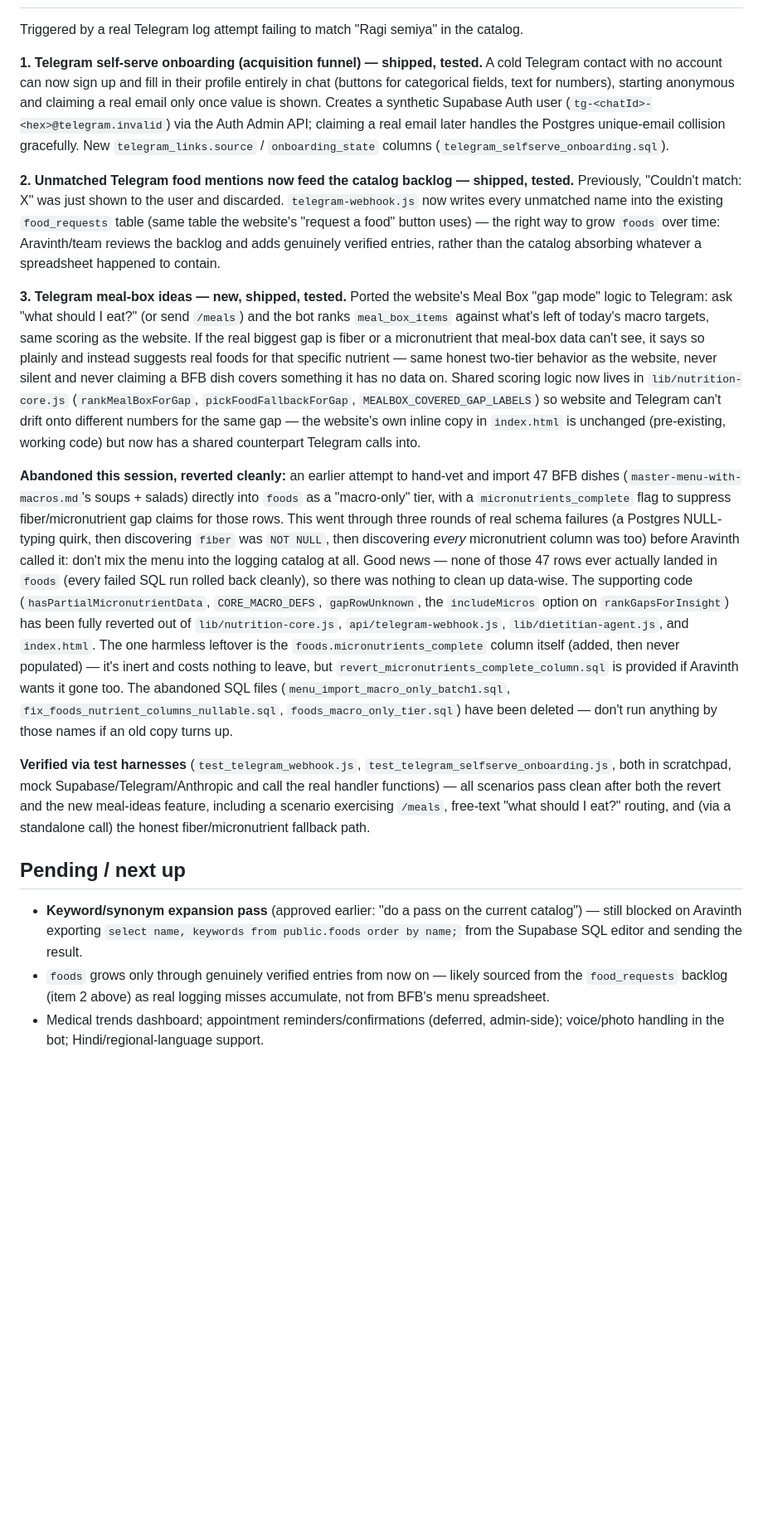
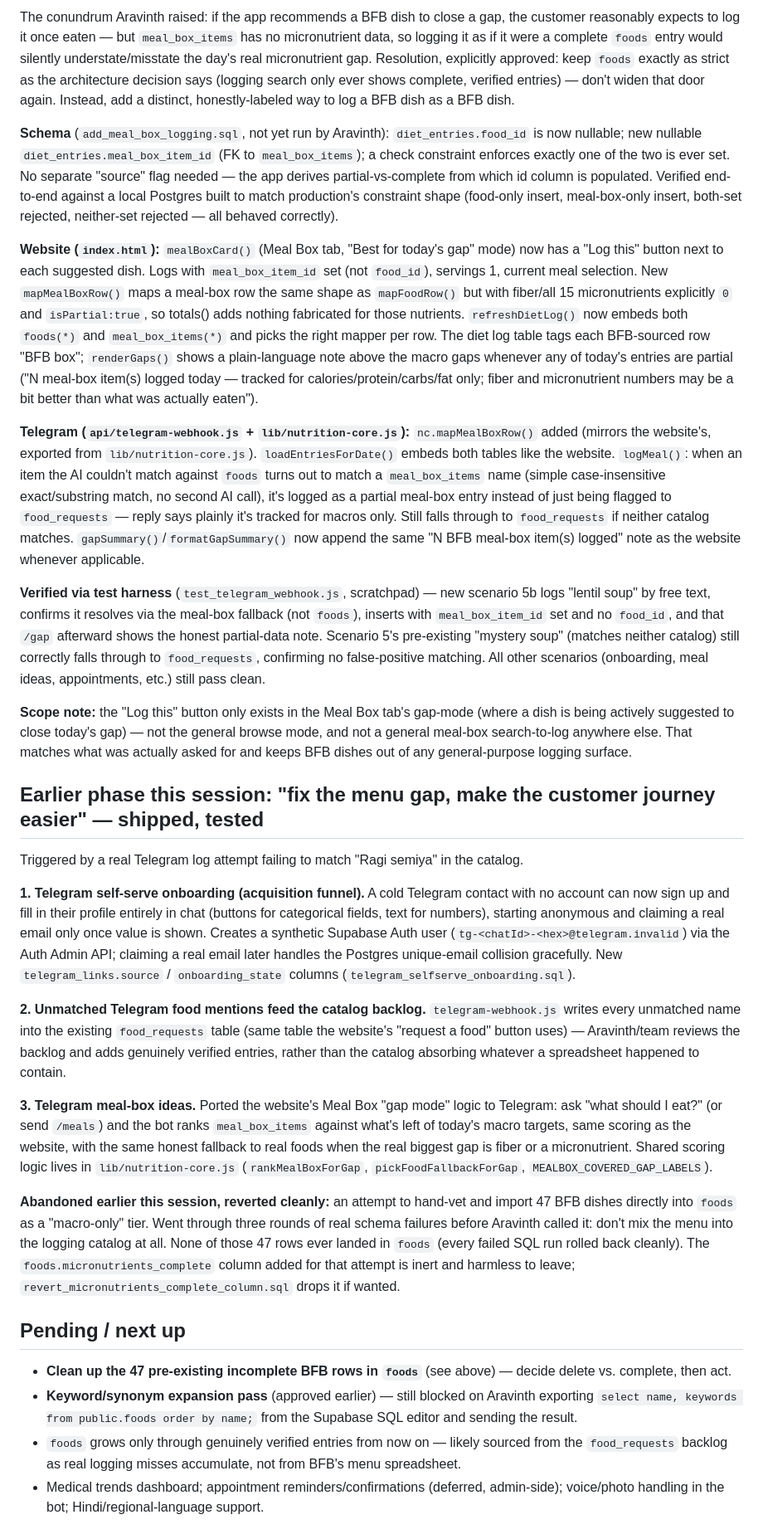
Before and after one commit to aravinthvc/Nutrigap-app, a Markdown page: Nutrigap status.md, the part around one of its changes. Shown at 83% size. Drawn GitHub-style; blank space fills up the shorter version.

```diff
--- a/Nutrigap status.md
+++ b/Nutrigap status.md
@@ -16,23 +29,32 @@ The website's Meal Box tab already implements this correctly (built in an earlie
+The conundrum Aravinth raised: if the app recommends a BFB dish to close a gap, the customer reasonably expects to log it once eaten — but `meal_box_items` has no micronutrient data, so logging it as if it were a complete `foods` entry would silently understate/misstate the day's real micronutrient gap. Resolution, explicitly approved: keep `foods` exactly as strict as the architecture decision says (logging search only ever shows complete, verified entries) — don't widen that door again. Instead, add a distinct, honestly-labeled way to log a BFB dish as a BFB dish.
+
+**Schema** (`add_meal_box_logging.sql`, not yet run by Aravinth): `diet_entries.food_id` is now nullable; new nullable `diet_entries.meal_box_item_id` (FK to `meal_box_items`); a check constraint enforces exactly one of the two is ever set. No separate "source" flag needed — the app derives partial-vs-complete from which id column is populated. Verified end-to-end against a local Postgres built to match production's constraint shape (food-only insert, meal-box-only insert, both-set rejected, neither-set rejected — all behaved correctly).
+
+**Website (`index.html`):** `mealBoxCard()` (Meal Box tab, "Best for today's gap" mode) now has a "Log this" button next to each suggested dish. Logs with `meal_box_item_id` set (not `food_id`), servings 1, current meal selection. New `mapMealBoxRow()` maps a meal-box row the same shape as `mapFoodRow()` but with fiber/all 15 micronutrients explicitly `0` and `isPartial:true`, so totals() adds nothing fabricated for those nutrients. `refreshDietLog()` now embeds both `foods(*)` and `meal_box_items(*)` and picks the right mapper per row. The diet log table tags each BFB-sourced row "BFB box"; `renderGaps()` shows a plain-language note above the macro gaps whenever any of today's entries are partial ("N meal-box item(s) logged today — tracked for calories/protein/carbs/fat only; fiber and micronutrient numbers may be a bit better than what was actually eaten").
+
+**Telegram (`api/telegram-webhook.js` + `lib/nutrition-core.js`):** `nc.mapMealBoxRow()` added (mirrors the website's, exported from `lib/nutrition-core.js`). `loadEntriesForDate()` embeds both tables like the website. `logMeal()`: when an item the AI couldn't match against `foods` turns out to match a `meal_box_items` name (simple case-insensitive exact/substring match, no second AI call), it's logged as a partial meal-box entry instead of just being flagged to `food_requests` — reply says plainly it's tracked for macros only. Still falls through to `food_requests` if neither catalog matches. `gapSummary()`/`formatGapSummary()` now append the same "N BFB meal-box item(s) logged" note as the website whenever applicable.
+
+**Verified via test harness** (`test_telegram_webhook.js`, scratchpad) — new scenario 5b logs "lentil soup" by free text, confirms it resolves via the meal-box fallback (not `foods`), inserts with `meal_box_item_id` set and no `food_id`, and that `/gap` afterward shows the honest partial-data note. Scenario 5's pre-existing "mystery soup" (matches neither catalog) still correctly falls through to `food_requests`, confirming no false-positive matching. All other scenarios (onboarding, meal ideas, appointments, etc.) still pass clean.
+
+**Scope note:** the "Log this" button only exists in the Meal Box tab's gap-mode (where a dish is being actively suggested to close today's gap) — not the general browse mode, and not a general meal-box search-to-log anywhere else. That matches what was actually asked for and keeps BFB dishes out of any general-purpose logging surface.
+
+## Earlier phase this session: "fix the menu gap, make the customer journey easier" — shipped, tested
 
 Triggered by a real Telegram log attempt failing to match "Ragi semiya" in the catalog.
 
-**1. Telegram self-serve onboarding (acquisition funnel) — shipped, tested.**
-A cold Telegram contact with no account can now sign up and fill in their profile entirely in chat (buttons for categorical fields, text for numbers), starting anonymous and claiming a real email only once value is shown. Creates a synthetic Supabase Auth user (`tg-<chatId>-<hex>@telegram.invalid`) via the Auth Admin API; claiming a real email later handles the Postgres unique-email collision gracefully. New `telegram_links.source` / `onboarding_state` columns (`telegram_selfserve_onboarding.sql`).
+**1. Telegram self-serve onboarding (acquisition funnel).** A cold Telegram contact with no account can now sign up and fill in their profile entirely in chat (buttons for categorical fields, text for numbers), starting anonymous and claiming a real email only once value is shown. Creates a synthetic Supabase Auth user (`tg-<chatId>-<hex>@telegram.invalid`) via the Auth Admin API; claiming a real email later handles the Postgres unique-email collision gracefully. New `telegram_links.source` / `onboarding_state` columns (`telegram_selfserve_onboarding.sql`).
 
-**2. Unmatched Telegram food mentions now feed the catalog backlog — shipped, tested.**
-Previously, "Couldn't match: X" was just shown to the user and discarded. `telegram-webhook.js` now writes every unmatched name into the existing `food_requests` table (same table the website's "request a food" button uses) — the right way to grow `foods` over time: Aravinth/team reviews the backlog and adds genuinely verified entries, rather than the catalog absorbing whatever a spreadsheet happened to contain.
+**2. Unmatched Telegram food mentions feed the catalog backlog.** `telegram-webhook.js` writes every unmatched name into the existing `food_requests` table (same table the website's "request a food" button uses) — Aravinth/team reviews the backlog and adds genuinely verified entries, rather than the catalog absorbing whatever a spreadsheet happened to contain.
 
-**3. Telegram meal-box ideas — new, shipped, tested.**
-Ported the website's Meal Box "gap mode" logic to Telegram: ask "what should I eat?" (or send `/meals`) and the bot ranks `meal_box_items` against what's left of today's macro targets, same scoring as the website. If the real biggest gap is fiber or a micronutrient that meal-box data can't see, it says so plainly and instead suggests real foods for that specific nutrient — same honest two-tier behavior as the website, never silent and never claiming a BFB dish covers something it has no data on. Shared scoring logic now lives in `lib/nutrition-core.js` (`rankMealBoxForGap`, `pickFoodFallbackForGap`, `MEALBOX_COVERED_GAP_LABELS`) so website and Telegram can't drift onto different numbers for the same gap — the website's own inline copy in `index.html` is unchanged (pre-existing, working code) but now has a shared counterpart Telegram calls into.
+**3. Telegram meal-box ideas.** Ported the website's Meal Box "gap mode" logic to Telegram: ask "what should I eat?" (or send `/meals`) and the bot ranks `meal_box_items` against what's left of today's macro targets, same scoring as the website, with the same honest fallback to real foods when the real biggest gap is fiber or a micronutrient. Shared scoring logic lives in `lib/nutrition-core.js` (`rankMealBoxForGap`, `pickFoodFallbackForGap`, `MEALBOX_COVERED_GAP_LABELS`).
 
-**Abandoned this session, reverted cleanly:** an earlier attempt to hand-vet and import 47 BFB dishes (`master-menu-with-macros.md`'s soups + salads) directly into `foods` as a "macro-only" tier, with a `micronutrients_complete` flag to suppress fiber/micronutrient gap claims for those rows. This went through three rounds of real schema failures (a Postgres NULL-typing quirk, then discovering `fiber` was `NOT NULL`, then discovering *every* micronutrient column was too) before Aravinth called it: don't mix the menu into the logging catalog at all. Good news — none of those 47 rows ever actually landed in `foods` (every failed SQL run rolled back cleanly), so there was nothing to clean up data-wise. The supporting code (`hasPartialMicronutrientData`, `CORE_MACRO_DEFS`, `gapRowUnknown`, the `includeMicros` option on `rankGapsForInsight`) has been fully reverted out of `lib/nutrition-core.js`, `api/telegram-webhook.js`, `lib/dietitian-agent.js`, and `index.html`. The one harmless leftover is the `foods.micronutrients_complete` column itself (added, then never populated) — it's inert and costs nothing to leave, but `revert_micronutrients_complete_column.sql` is provided if Aravinth wants it gone too. The abandoned SQL files (`menu_import_macro_only_batch1.sql`, `fix_foods_nutrient_columns_nullable.sql`, `foods_macro_only_tier.sql`) have been deleted — don't run anything by those names if an old copy turns up.
-
-**Verified via test harnesses** (`test_telegram_webhook.js`, `test_telegram_selfserve_onboarding.js`, both in scratchpad, mock Supabase/Telegram/Anthropic and call the real handler functions) — all scenarios pass clean after both the revert and the new meal-ideas feature, including a scenario exercising `/meals`, free-text "what should I eat?" routing, and (via a standalone call) the honest fiber/micronutrient fallback path.
+**Abandoned earlier this session, reverted cleanly:** an attempt to hand-vet and import 47 BFB dishes directly into `foods` as a "macro-only" tier. Went through three rounds of real schema failures before Aravinth called it: don't mix the menu into the logging catalog at all. None of those 47 rows ever landed in `foods` (every failed SQL run rolled back cleanly). The `foods.micronutrients_complete` column added for that attempt is inert and harmless to leave; `revert_micronutrients_complete_column.sql` drops it if wanted.
 
 ## Pending / next up
 
-- **Keyword/synonym expansion pass** (approved earlier: "do a pass on the current catalog") — still blocked on Aravinth exporting `select name, keywords from public.foods order by name;` from the Supabase SQL editor and sending the result.
-- `foods` grows only through genuinely verified entries from now on — likely sourced from the `food_requests` backlog (item 2 above) as real logging misses accumulate, not from BFB's menu spreadsheet.
+- **Clean up the 47 pre-existing incomplete BFB rows in `foods`** (see above) — decide delete vs. complete, then act.
+- **Keyword/synonym expansion pass** (approved earlier) — still blocked on Aravinth exporting `select name, keywords from public.foods order by name;` from the Supabase SQL editor and sending the result.
+- `foods` grows only through genuinely verified entries from now on — likely sourced from the `food_requests` backlog as real logging misses accumulate, not from BFB's menu spreadsheet.
 - Medical trends dashboard; appointment reminders/confirmations (deferred, admin-side); voice/photo handling in the bot; Hindi/regional-language support.
 
 ## Deploy checklist for this phase's changes
```
Also changed, not shown: other parts of Nutrigap status.md (+20 -4 lines).
